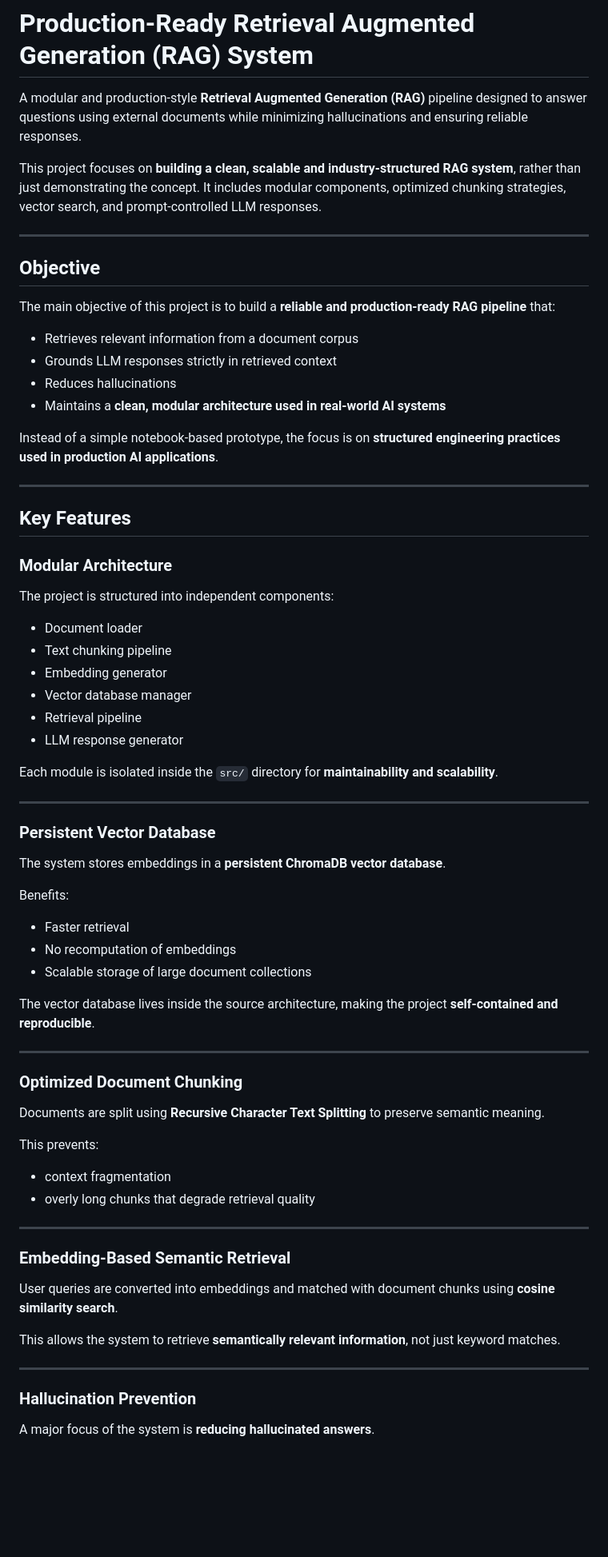
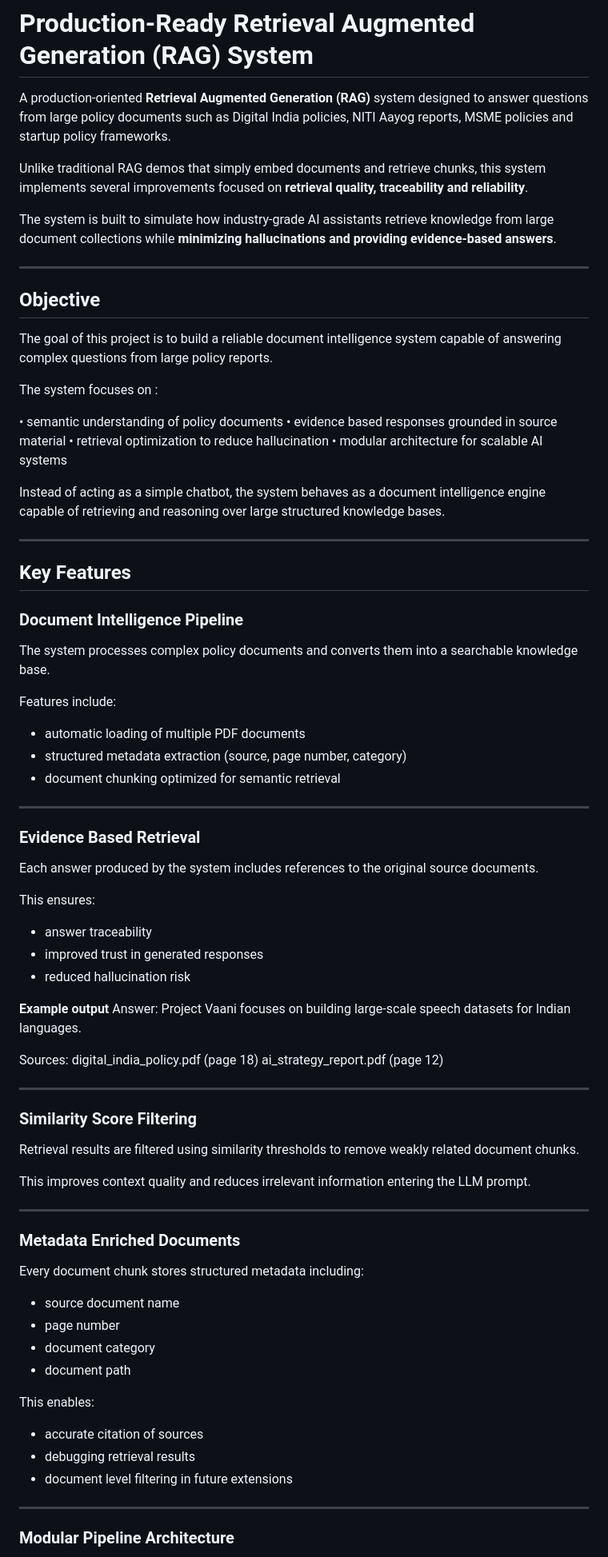
Before and after one commit to trish-2610/rag_project, a Markdown page: README.md, the part around one of its changes. Shown at 80% size. GitHub-like rendering; blank space fills up the shorter version.

Commit message:
Revise README
Updated README to reflect new project focus on document intelligence and retrieval quality improvements.

```diff
--- a/README.md
+++ b/README.md
@@ -1,68 +1,89 @@
 # Production-Ready Retrieval Augmented Generation (RAG) System
 
-A modular and production-style **Retrieval Augmented Generation (RAG)** pipeline designed to answer questions using external documents while minimizing hallucinations and ensuring reliable responses.
+A production-oriented **Retrieval Augmented Generation (RAG)** system designed to answer questions from large policy documents such as Digital India policies, NITI Aayog reports, MSME policies and startup policy frameworks.
 
-This project focuses on **building a clean, scalable and industry-structured RAG system**, rather than just demonstrating the concept. It includes modular components, optimized chunking strategies, vector search, and prompt-controlled LLM responses.
+Unlike traditional RAG demos that simply embed documents and retrieve chunks, this system implements several improvements focused on **retrieval quality, traceability and reliability**.
+
+The system is built to simulate how industry-grade AI assistants retrieve knowledge from large document collections while **minimizing hallucinations and providing evidence-based answers**.
 
 ---
 
 ## Objective
 
-The main objective of this project is to build a **reliable and production-ready RAG pipeline** that:
+The goal of this project is to build a reliable document intelligence system capable of answering complex questions from large policy reports.
 
-- Retrieves relevant information from a document corpus
-- Grounds LLM responses strictly in retrieved context
-- Reduces hallucinations
-- Maintains a **clean, modular architecture used in real-world AI systems**
+The system focuses on :
 
-Instead of a simple notebook-based prototype, the focus is on **structured engineering practices used in production AI applications**.
+
+
+• semantic understanding of policy documents
+• evidence based responses grounded in source material
+• retrieval optimization to reduce hallucination
+• modular architecture for scalable AI systems
+
+Instead of acting as a simple chatbot, the system behaves as a document intelligence engine capable of retrieving and reasoning over large structured knowledge bases.
 
 ---
 
 ## Key Features
 
-### Modular Architecture
-The project is structured into independent components:
+### Document Intelligence Pipeline
 
-- Document loader
-- Text chunking pipeline
-- Embedding generator
-- Vector database manager
-- Retrieval pipeline
-- LLM response generator
+The system processes complex policy documents and converts them into a searchable knowledge base.
 
-Each module is isolated inside the `src/` directory for **maintainability and scalability**.
+Features include:
+
+- automatic loading of multiple PDF documents
+- structured metadata extraction (source, page number, category)
+- document chunking optimized for semantic retrieval
 
 ---
 
-### Persistent Vector Database
-The system stores embeddings in a **persistent ChromaDB vector database**.
+### Evidence Based Retrieval
 
-Benefits:
-- Faster retrieval
-- No recomputation of embeddings
-- Scalable storage of large document collections
+Each answer produced by the system includes references to the original source documents.
 
-The vector database lives inside the source architecture, making the project **self-contained and reproducible**.
+This ensures:
+
+- answer traceability
+- improved trust in generated responses
+- reduced hallucination risk
+
+**Example output**
+Answer:
+Project Vaani focuses on building large-scale speech datasets for Indian languages.
+
+Sources:
+digital_india_policy.pdf (page 18)
+ai_strategy_report.pdf (page 12)
+
 
 ---
 
-### Optimized Document Chunking
-Documents are split using **Recursive Character Text Splitting** to preserve semantic meaning.
+### Similarity Score Filtering
 
-This prevents:
-- context fragmentation
-- overly long chunks that degrade retrieval quality
+Retrieval results are filtered using similarity thresholds to remove weakly related document chunks.
+
+This improves context quality and reduces irrelevant information entering the LLM prompt.
 
 ---
 
-### Embedding-Based Semantic Retrieval
-User queries are converted into embeddings and matched with document chunks using **cosine similarity search**.
+### Metadata Enriched Documents
 
-This allows the system to retrieve **semantically relevant information**, not just keyword matches.
+Every document chunk stores structured metadata including:
+
+- source document name
+- page number
+- document category
+- document path
+
+This enables:
+
+- accurate citation of sources
+- debugging retrieval results
+- document level filtering in future extensions
 
 ---
 
-### Hallucination Prevention
-A major focus of the system is **reducing hallucinated answers**.
+### Modular Pipeline Architecture
 
```
Also changed, not shown: other parts of README.md (+165 -23 lines).
